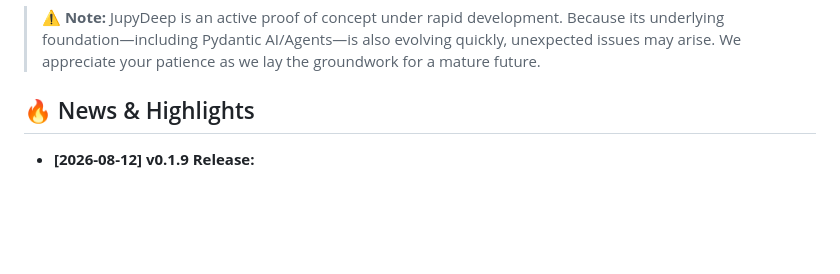
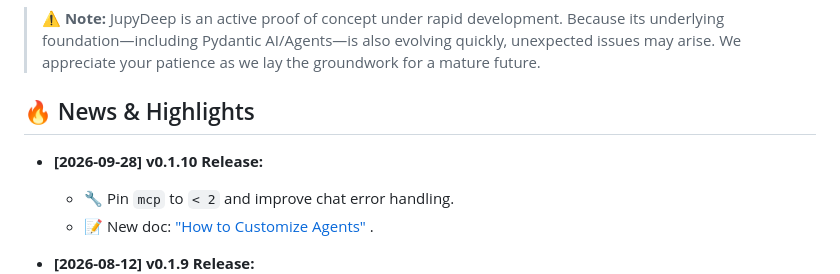
Before and after one commit to yezhenqing/jupydeep, a Markdown page: README.md, the part around the change. Drawn GitHub-style; blank space fills up the shorter version.

Commit message:
docs: refresh README highlights for v0.1.10

```diff
--- a/README.md
+++ b/README.md
@@ -16,6 +16,10 @@ JupyDeep bridges the gap between large language models and complex, high-perform
 > ⚠️ **Note:** JupyDeep is an active proof of concept under rapid development. Because its underlying foundation—including Pydantic AI/Agents—is also evolving quickly, unexpected issues may arise. We appreciate your patience as we lay the groundwork for a mature future.
 
 ## 🔥 News & Highlights
+
+- **[2026-09-28] v0.1.10 Release:**
+  - 🔧 Pin `mcp` to `< 2` and improve chat error handling.
+  - 📝 New doc: ["How to Customize Agents"](https://yezhenqing.github.io/jupydeep/en/howto_agent.html) .
 
 - **[2026-08-12] v0.1.9 Release:**
   - 🧠 Introduced flexible [**Context Window**](https://yezhenqing.github.io/jupydeep/en/howto_ctx.html) management with live token updates.
```
